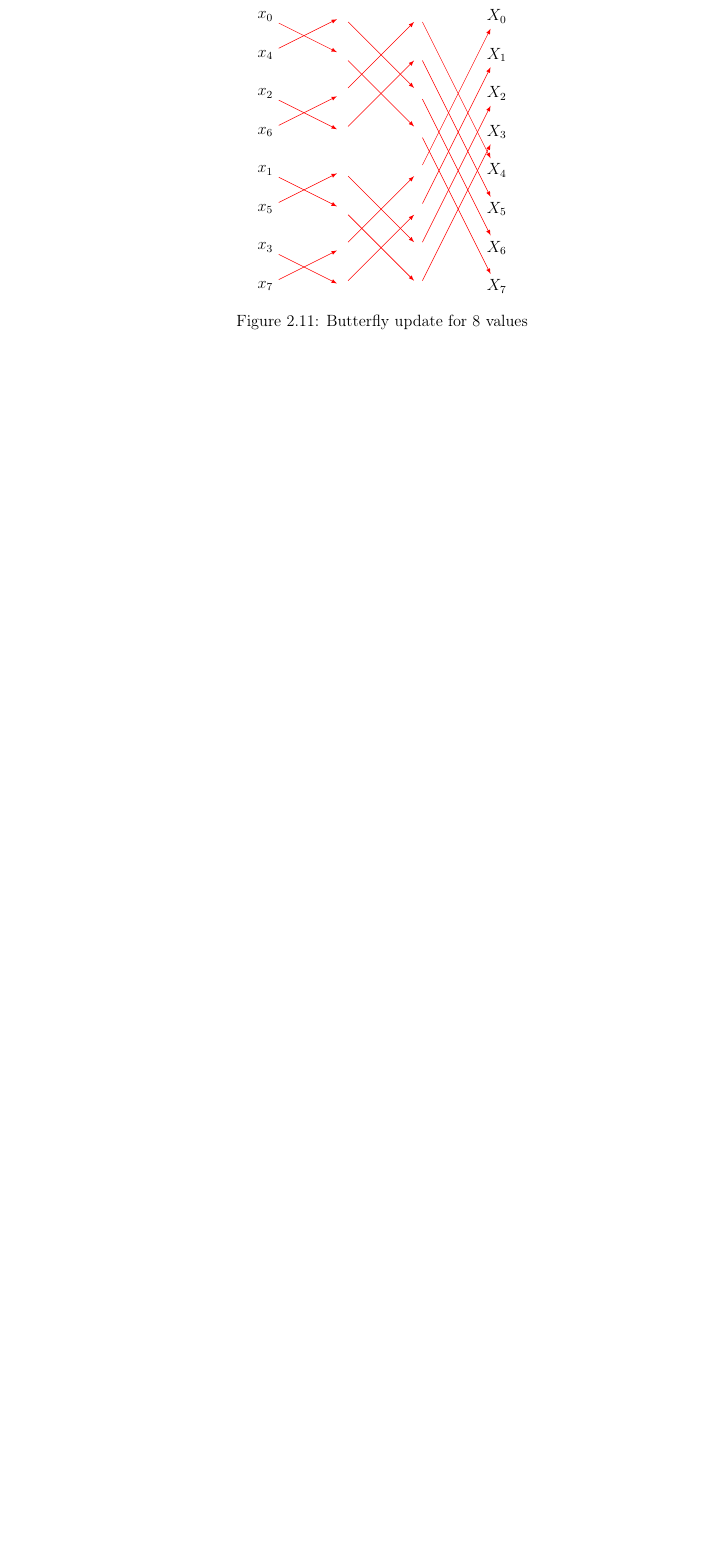
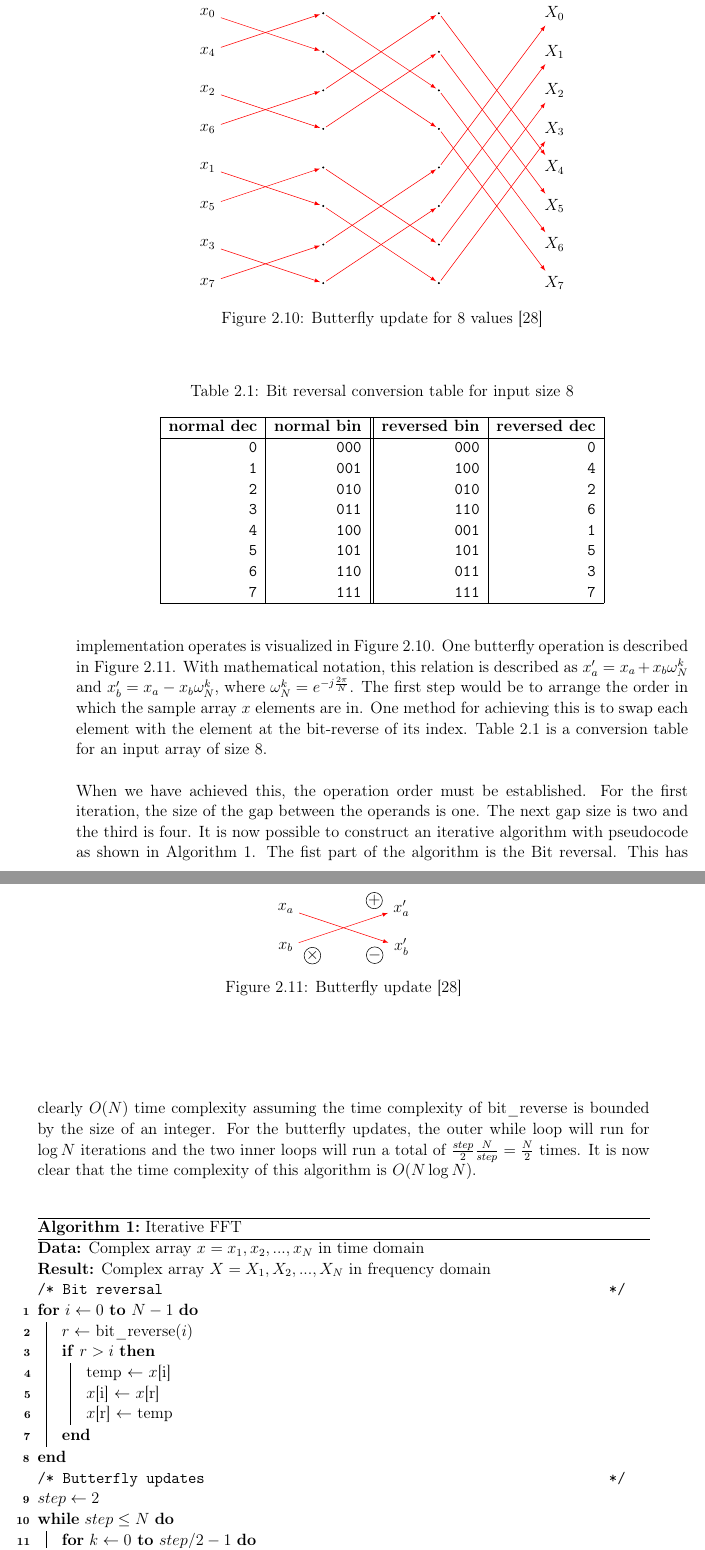
Before and after one commit to anddani/thesis, a LaTeX thesis (report.tex, which reads Chapters/background.tex): part of page 35 of 68 before the commit and two parts of pages 35 and 36 of 70 after it, the two joined at a grey line, cut so that both start at the same text, the shorter picture padded with empty space. Compiled offline with pdfLaTeX.

Commit message:
Done with iterative FFT explanation

```diff
--- a/Chapters/background.tex
+++ b/Chapters/background.tex
@@ -697,5 +677,4 @@ In total, this recursion tree has $\log_2(8)$ levels and each level have $8$ fac
-    \label{fig:butterfly:update}
-\end{figure}
+An iterative version of this algorithm would mimic the behaviour of the recursive version described previously. To demonstrate this process, the order of which the recursive implementation operates is visualized in Figure~\ref{fig:general:butterfly}. One butterfly operation is described in Figure~\ref{fig:butterfly:update}. With mathematical notation, this relation is described as $x'_a = x_a + x_b\omega^{k}_{N}$ and $x'_b = x_a - x_b\omega^{k}_{N}$, where $\omega^{k}_{N} = e^{-j\frac{2\pi}{N}}$. The first step would be to arrange the order in which the sample array $x$ elements are in. One method for achieving this is to swap each element with the element at the bit-reverse of its index. Table~\ref{tab:rev:table} is a conversion table for an input array of size 8.
 
 \begin{figure}
     \centering
@@ -711,32 +690,32 @@ In total, this recursion tree has $\log_2(8)$ levels and each level have $8$ fac
         \node (f3) at (0, 1) {$x_3$};
         \node (f7) at (0, 0) {$x_7$};
 
-        \node (h1) at (2, 7) {};
-        \node (h2) at (2, 6) {};
-        \node (h3) at (2, 5) {};
-        \node (h4) at (2, 4) {};
-        \node (h5) at (2, 3) {};
-        \node (h6) at (2, 2) {};
-        \node (h7) at (2, 1) {};
-        \node (h8) at (2, 0) {};
+        \node [draw,circle,fill=black,inner sep=0pt,outer sep=2pt] (h1) at (3, 7) {};
+        \node [draw,circle,fill=black,inner sep=0pt,outer sep=2pt] (h2) at (3, 6) {};
+        \node [draw,circle,fill=black,inner sep=0pt,outer sep=2pt] (h3) at (3, 5) {};
+        \node [draw,circle,fill=black,inner sep=0pt,outer sep=2pt] (h4) at (3, 4) {};
+        \node [draw,circle,fill=black,inner sep=0pt,outer sep=2pt] (h5) at (3, 3) {};
+        \node [draw,circle,fill=black,inner sep=0pt,outer sep=2pt] (h6) at (3, 2) {};
+        \node [draw,circle,fill=black,inner sep=0pt,outer sep=2pt] (h7) at (3, 1) {};
+        \node [draw,circle,fill=black,inner sep=0pt,outer sep=2pt] (h8) at (3, 0) {};
 
-        \node (2h1) at (4, 7) {};
-        \node (2h2) at (4, 6) {};
-        \node (2h3) at (4, 5) {};
-        \node (2h4) at (4, 4) {};
-        \node (2h5) at (4, 3) {};
-        \node (2h6) at (4, 2) {};
-        \node (2h7) at (4, 1) {};
-        \node (2h8) at (4, 0) {};
+        \node [draw,circle,fill=black,inner sep=0pt,outer sep=2pt] (2h1) at (6, 7) {};
+        \node [draw,circle,fill=black,inner sep=0pt,outer sep=2pt] (2h2) at (6, 6) {};
+        \node [draw,circle,fill=black,inner sep=0pt,outer sep=2pt] (2h3) at (6, 5) {};
+        \node [draw,circle,fill=black,inner sep=0pt,outer sep=2pt] (2h4) at (6, 4) {};
+        \node [draw,circle,fill=black,inner sep=0pt,outer sep=2pt] (2h5) at (6, 3) {};
+        \node [draw,circle,fill=black,inner sep=0pt,outer sep=2pt] (2h6) at (6, 2) {};
+        \node [draw,circle,fill=black,inner sep=0pt,outer sep=2pt] (2h7) at (6, 1) {};
+        \node [draw,circle,fill=black,inner sep=0pt,outer sep=2pt] (2h8) at (6, 0) {};
 
-        \node (3h1) at (6, 7) {$X_0$};
-        \node (3h2) at (6, 6) {$X_1$};
-        \node (3h3) at (6, 5) {$X_2$};
-        \node (3h4) at (6, 4) {$X_3$};
-        \node (3h5) at (6, 3) {$X_4$};
-        \node (3h6) at (6, 2) {$X_5$};
-        \node (3h7) at (6, 1) {$X_6$};
-        \node (3h8) at (6, 0) {$X_7$};
+        \node (3h1) at (9, 7) {$X_0$};
+        \node (3h2) at (9, 6) {$X_1$};
+        \node (3h3) at (9, 5) {$X_2$};
+        \node (3h4) at (9, 4) {$X_3$};
+        \node (3h5) at (9, 3) {$X_4$};
+        \node (3h6) at (9, 2) {$X_5$};
+        \node (3h7) at (9, 1) {$X_6$};
+        \node (3h8) at (9, 0) {$X_7$};
 
         % arrows
         % First iteration
@@ -769,8 +748,87 @@ In total, this recursion tree has $\log_2(8)$ levels and each level have $8$ fac
         \draw [->,draw=red] (2h7) -- (3h3);
         \draw [->,draw=red] (2h8) -- (3h4);
     \end{tikzpicture}
-    \caption{Butterfly update for 8 values}
+    \caption{Butterfly update for 8 values \cite{fft:derivation}}
     \label{fig:general:butterfly}
+\end{figure}
+
+\begin{table}
+    \centering
+    \caption{Bit reversal conversion table for input size 8}
+    \label{tab:rev:table}
+    \begin{tabular}{|r|r||r|r|}
+        \hline
+        \textbf{normal dec} & \textbf{normal bin} & \textbf{reversed bin} & \textbf{reversed dec}\\
+        \hline
+        \texttt{0} & \texttt{000} & \texttt{000} & \texttt{0} \\
+        \texttt{1} & \texttt{001} & \texttt{100} & \texttt{4} \\
+        \texttt{2} & \texttt{010} & \texttt{010} & \texttt{2} \\
+        \texttt{3} & \texttt{011} & \texttt{110} & \texttt{6} \\
+        \texttt{4} & \texttt{100} & \texttt{001} & \texttt{1} \\
+        \texttt{5} & \texttt{101} & \texttt{101} & \texttt{5} \\
+        \texttt{6} & \texttt{110} & \texttt{011} & \texttt{3} \\
+        \texttt{7} & \texttt{111} & \texttt{111} & \texttt{7} \\
+        \hline
+    \end{tabular}
+\end{table}
+
+\begin{figure}
+    \centering
+    \begin{tikzpicture}[node distance=2cm]
+
+        % nodes
+        \node (A) at (0, 0) {$x_b$};
+        \node (B) at (0, 1) {$x_a$};
+        \node (C) at (3, 0) {$x'_b$};
+        \node (D) at (3, 1) {$x'_a$};
+
+        \node [draw,circle,above left=-3mm and 2mm of D,inner sep=0pt] (plus) {$+$};
+        \node [draw,circle,below left=-3mm and 2mm of C,inner sep=0pt] (plus) {$-$};
+        \node [draw,circle,below right=-2mm and 2mm of A,inner sep=0pt] (plus) {$\times$};
+
+        % arrows
+        \draw [->,draw=red] (A) -- (D);
+        \draw [->,draw=red] (B) -- (C);
+
+    \end{tikzpicture}
+    \caption{Butterfly update \cite{fft:derivation}}
+    \label{fig:butterfly:update}
+\end{figure}
+
+When we have achieved this, the operation order must be established. For the first iteration, the size of the gap between the operands is one. The next gap size is two and the third is four. It is now possible to construct an iterative algorithm with pseudocode as shown in Algorithm~\ref{alg:fft}. The fist part of the algorithm is the Bit reversal. This has clearly $O(N)$ time complexity assuming the time complexity of bit\_reverse is bounded by the size of an integer. For the butterfly updates, the outer while loop will run for $\log{}N$ iterations and the two inner loops will run a total of $\frac{step}{2} \frac{N}{step} = \frac{N}{2}$ times. It is now clear that the time complexity of this algorithm is $O(N\log{}N)$.
+
+
+\begin{figure}[H]
+    \begin{algorithm}[H]
+        \KwData{Complex array $x = x_1, x_2, ..., x_N$ in time domain}
+        \KwResult{Complex array $X = X_1, X_2, ..., X_N$ in frequency domain}
+
+        \tcc{Bit reversal}
+        \For{$i\gets 0$ \KwTo $N - 1$}{
+            $r \gets$ bit\_reverse($i$)\\
+            \If{$r > i$}{
+                temp $\gets$ $x$[i]\\
+                $x$[i] $\gets$ $x$[r]\\
+                $x$[r] $\gets$ temp
+            }
+        }
+
+        \tcc{Butterfly updates}
+        $step \gets 2$\\
+        \While{$step \leq N$}{
+            \For{$k\gets 0$ \KwTo $step/2 - 1$}{
+                \For{$p\gets 0$ \KwTo $N/step - 1$}{
+                    $curr\gets p * step + k$\\
+                    $x$[$curr$] $= x$[$curr$] $+$ $x$[$curr + step/2$]$*\omega^{k}_{step}$\\
+                    $x$[$curr + step/2$] $= x$[$curr$] $-$ $x$[$curr + step/2$]$*\omega^{k}_{step}$
+                }
+            }
+            $step \gets 2*step$
+        }
+        \textbf{return} $x$
+        \caption{Iterative FFT}
+        \label{alg:fft}
+    \end{algorithm}
 \end{figure}
 
 \section{Related work}
--- a/report.tex
+++ b/report.tex
@@ -24,6 +24,7 @@
 \usepackage[acronym]{glossaries}
 \usepackage{rotating} % sidewaystable
 \usepackage[export]{adjustbox}
+\usepackage[linesnumbered, ruled]{algorithm2e}
 
 \usepackage{subcaption}
 
```
Also changed, not shown: Chapters/discussion.tex (+0 -1 lines), report.pdf, Chapters/background.tex (38 more changed lines).
